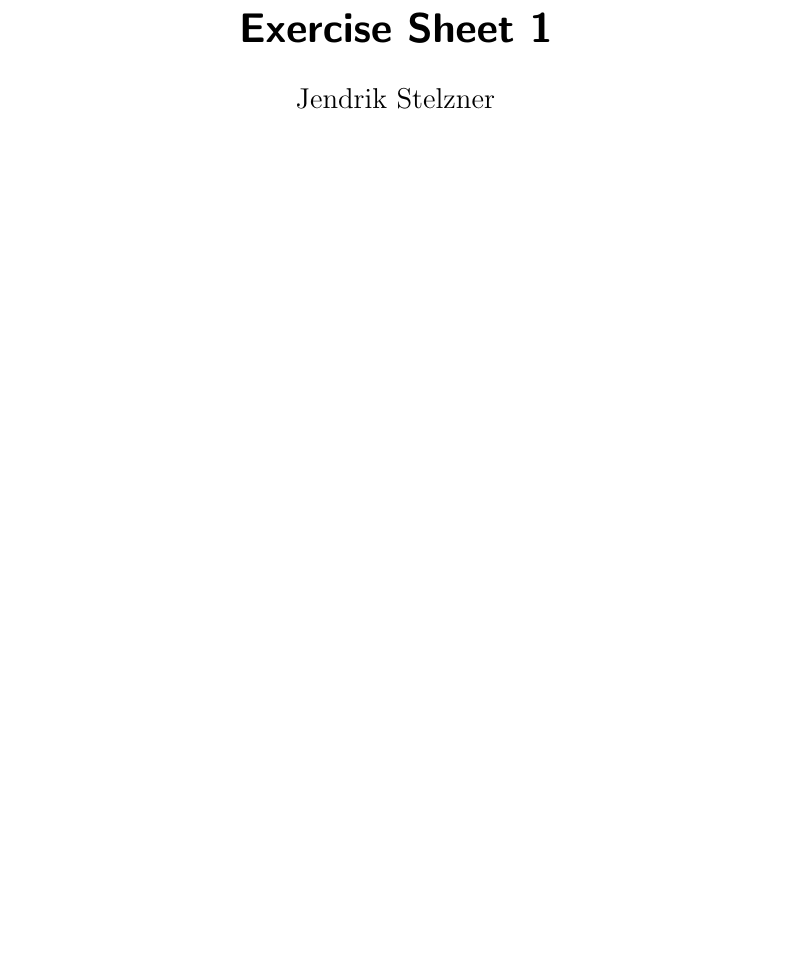
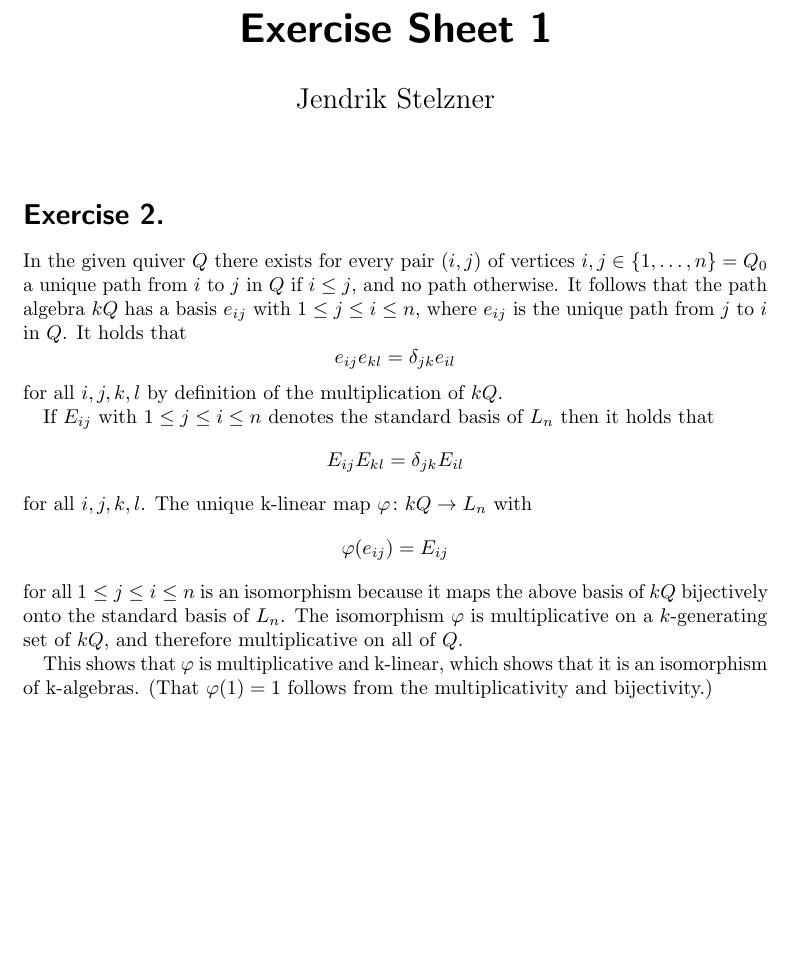
Before and after one commit to cionx/foundations-in-representation-theory-exercises-ws-18-19, a LaTeX document (sheet_01/sheet_01.tex, which reads generalstyle.sty, sheet_01/exercise_2.tex): part of the page, cut so that both start at the same text, the shorter picture padded with empty space. Compiled offline with pdfLaTeX.

Commit message:
Added a solution to exercise 2 of sheet 1.

```diff
--- a/generalstyle.sty
+++ b/generalstyle.sty
@@ -28,6 +28,11 @@
 
 % text shortcuts
 \newcommand{\dash}[2]{#1\nobreakdash-#2}
+\newcommand{\kalg}{k\nobreakdash-algebra}
+\newcommand{\kalgs}{k\nobreakdash-algebras}
+\newcommand{\klin}{k\nobreakdash-linear}
+\newcommand{\kmod}{k\nobreakdash-module}
+\newcommand{\kmods}{k\nobreakdash-modules}
 
 
 % relations
--- a/sheet_01/exercise_2.tex
+++ b/sheet_01/exercise_2.tex
@@ -1 +1,27 @@
-\addtocounter{section}{1}
+\section{}
+
+In the given quiver~$Q$ there exists for every pair~$(i,j)$ of vertices~$i,j \in \{1, \dotsc, n\} = Q_0$ a unique path from~$i$ to~$j$ in~$Q$ if~$i \leq j$, and no path otherwise.
+It follows that the path algebra~$kQ$ has a basis~$e_{ij}$ with~$1 \leq j \leq i \leq n$, where~$e_{ij}$ is the unique path from~$j$ to~$i$ in~$Q$.
+It holds that
+\[
+    e_{ij} e_{kl}
+  = \delta_{jk} e_{il}
+\]
+for all~$i,j,k,l$ by definition of the multiplication of~$kQ$.
+
+If~$E_{ij}$ with~$1 \leq j \leq i \leq n$ denotes the standard basis of~$L_n$ then it holds that
+\[
+    E_{ij} E_{kl}
+  = \delta_{jk} E_{il}
+\]
+for all~$i,j,k,l$.
+The unique~{\klin} map~$\varphi \colon kQ \to L_n$ with~
+\[
+    \varphi(e_{ij})
+  = E_{ij}
+\]
+for all~$1 \leq j \leq i \leq n$ is an isomorphism because it maps the above basis of~$kQ$ bijectively onto the standard basis of~$L_n$.
+The isomorphism~$\varphi$ is multiplicative on a~\dash{$k$}{generating} set of~$kQ$, and therefore multiplicative on all of~$Q$.
+
+This shows that~$\varphi$ is multiplicative and~{\klin}, which shows that it is an isomorphism of~{\kalgs}.
+(That~$\varphi(1) = 1$ follows from the multiplicativity and bijectivity.)
```
